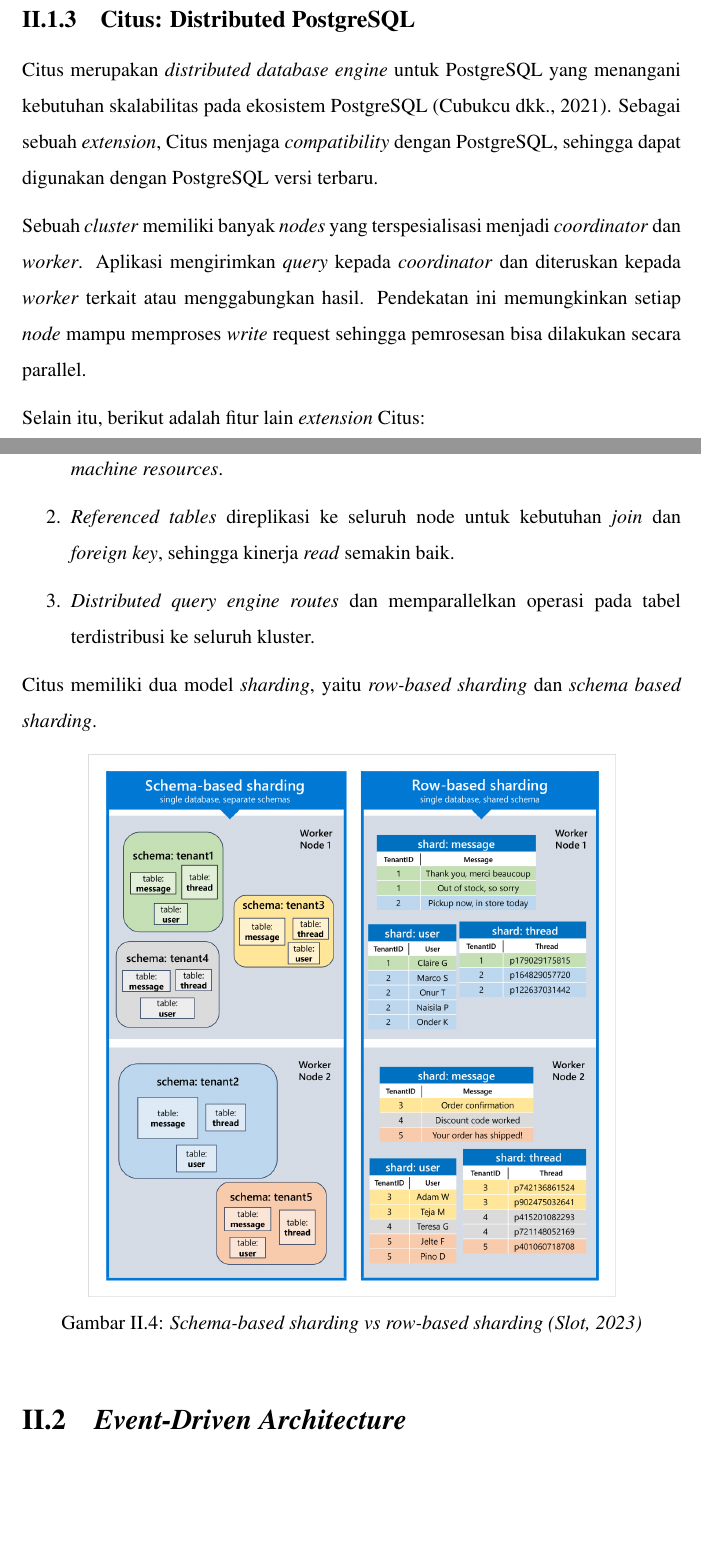
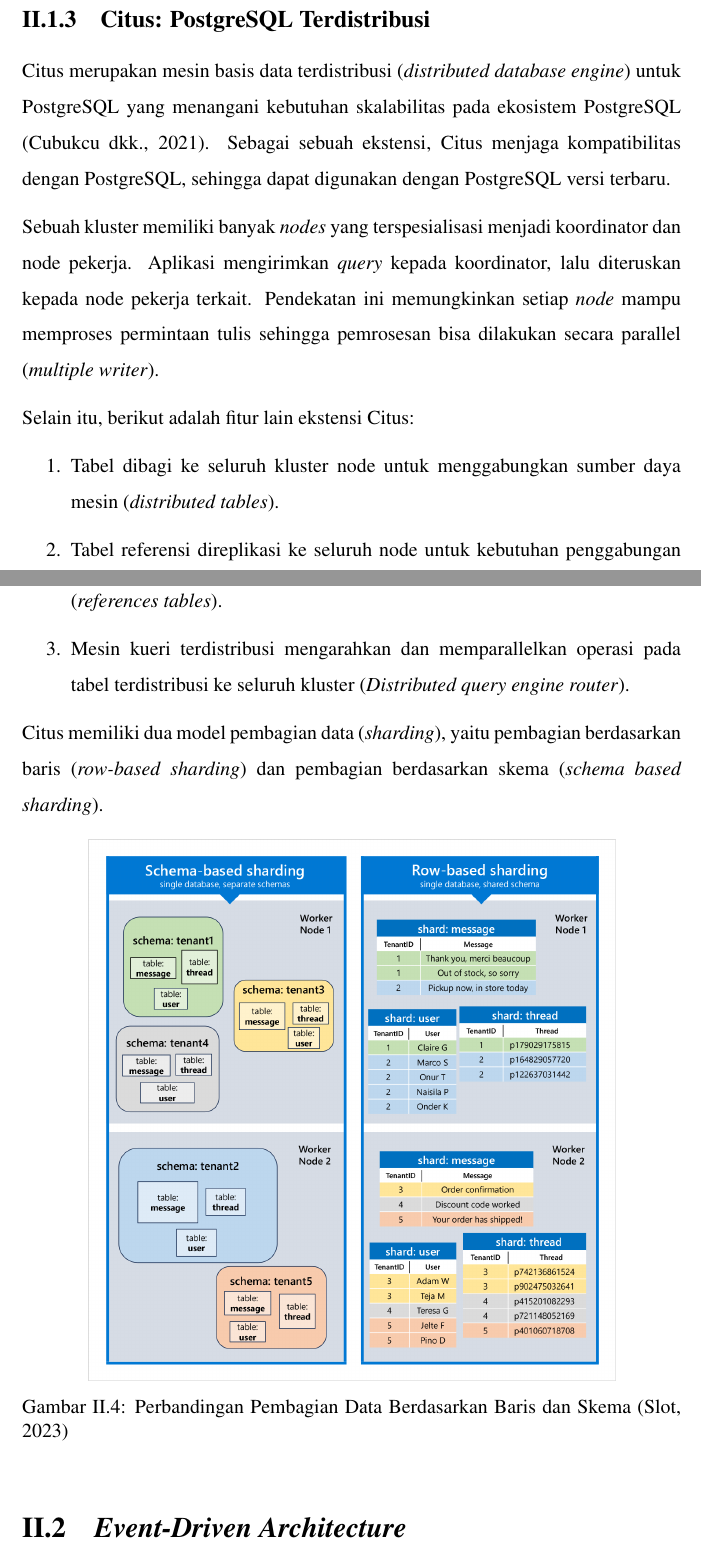
Before and after one commit to akbarmridho/tugas-akhir, a LaTeX thesis (src/thesis.tex, which reads src/chapters/chapter-2/relational-database-scaling-citus.tex): two parts of pages 14 and 15 of 38, joined at a grey line, cut so that both start at the same text, the shorter picture padded with empty space. Compiled offline with pdfLaTeX.

Commit message:
grammar relational database

```diff
--- a/src/chapters/chapter-2/relational-database-scaling-citus.tex
+++ b/src/chapters/chapter-2/relational-database-scaling-citus.tex
@@ -1,22 +1,22 @@
-\subsection{Citus: Distributed PostgreSQL}
+\subsection{Citus: PostgreSQL Terdistribusi}
 
-Citus merupakan \textit{distributed database engine} untuk PostgreSQL yang menangani kebutuhan skalabilitas pada ekosistem PostgreSQL \parencite{citus}. Sebagai sebuah \textit{extension}, Citus menjaga \textit{compatibility} dengan PostgreSQL, sehingga dapat digunakan dengan PostgreSQL versi terbaru.
+Citus merupakan mesin basis data terdistribusi (\textit{distributed database engine}) untuk PostgreSQL yang menangani kebutuhan skalabilitas pada ekosistem PostgreSQL \parencite{citus}. Sebagai sebuah ekstensi, Citus menjaga kompatibilitas dengan PostgreSQL, sehingga dapat digunakan dengan PostgreSQL versi terbaru.
 
-Sebuah \textit{cluster} memiliki banyak \textit{nodes} yang terspesialisasi menjadi \textit{coordinator} dan \textit{worker}. Aplikasi mengirimkan \textit{query} kepada \textit{coordinator} dan diteruskan kepada \textit{worker} terkait atau menggabungkan hasil. Pendekatan ini memungkinkan setiap \textit{node} mampu memproses \textit{write} request sehingga pemrosesan bisa dilakukan secara parallel.
+Sebuah kluster memiliki banyak \textit{nodes} yang terspesialisasi menjadi koordinator dan node pekerja. Aplikasi mengirimkan \textit{query} kepada koordinator, lalu diteruskan kepada node pekerja terkait. Pendekatan ini memungkinkan setiap \textit{node} mampu memproses permintaan tulis sehingga pemrosesan bisa dilakukan secara parallel (\textit{multiple writer}).
 
-Selain itu, berikut adalah fitur lain \textit{extension} Citus:
+Selain itu, berikut adalah fitur lain ekstensi Citus:
 
 \begin{enumerate}
-    \item \textit{Distributed tables} dibagi ke seluruh kluster node untuk menggabungkan \textit{machine resources}.
-    \item \textit{Referenced tables} direplikasi ke seluruh node untuk kebutuhan \textit{join} dan \textit{foreign key}, sehingga kinerja \textit{read} semakin baik.
-    \item \textit{Distributed query engine routes} dan memparallelkan operasi pada tabel terdistribusi ke seluruh kluster.
+    \item Tabel dibagi ke seluruh kluster node untuk menggabungkan sumber daya mesin (\textit{distributed tables}).
+    \item Tabel referensi direplikasi ke seluruh node untuk kebutuhan penggabungan (\textit{join}) dan \textit{foreign key}, sehingga kinerja pembacaan data semakin baik (\textit{references tables}).
+    \item Mesin kueri terdistribusi mengarahkan dan memparallelkan operasi pada tabel terdistribusi ke seluruh kluster (\textit{Distributed query engine router}).
 \end{enumerate}
 
-Citus memiliki dua model \textit{sharding}, yaitu \textit{row-based sharding} dan \textit{schema based sharding}.
+Citus memiliki dua model pembagian data (\textit{sharding}), yaitu pembagian berdasarkan baris (\textit{row-based sharding}) dan pembagian berdasarkan skema (\textit{schema based sharding}).
 
 \begin{figure}[ht]
     \centering
     \includegraphics[width=0.8\textwidth]{resources/chapter-2/row-vs-schema-sharding.png}
-    \caption{\textit{Schema-based sharding vs row-based sharding \parencite{schemaBasedSharding}}}
+    \caption{Perbandingan Pembagian Data Berdasarkan Baris dan Skema \parencite{schemaBasedSharding}}
     \label{fig:row-vs-schema-sharding}
 \end{figure}
```
Also changed, not shown: src/chapters/chapter-2/relational-database-scaling-partitioning.tex (+8 -8 lines), src/chapters/chapter-2/relational-database-scaling-replication.tex (+6 -6 lines), src/chapters/chapter-2/relational-database-scaling.tex (+2 -2 lines).
